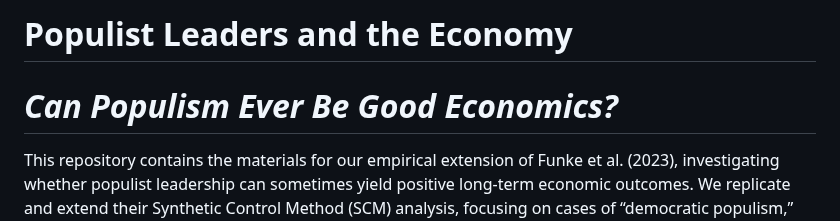
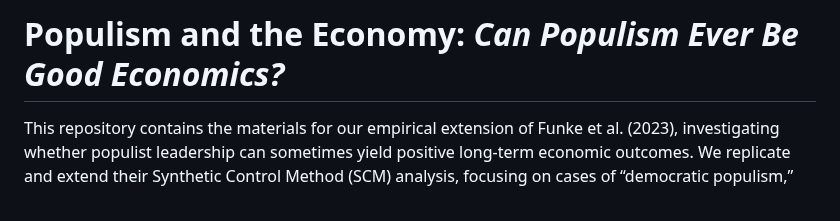
Before and after one commit to javierospital/Populist-Leaders-Economy, a Markdown page: README.md, the part around the change. GitHub-like rendering.

```diff
--- a/README.md
+++ b/README.md
@@ -1,5 +1,4 @@
-# Populist Leaders and the Economy
-# *Can Populism Ever Be Good Economics?*
+# Populism and the Economy: *Can Populism Ever Be Good Economics?*
 
 This repository contains the materials for our empirical extension of Funke et al. (2023), investigating whether populist leadership can sometimes yield positive long-term economic outcomes. We replicate and extend their Synthetic Control Method (SCM) analysis, focusing on cases of “democratic populism,” and test if institutional checks can mitigate populism’s economic costs.
 
```
